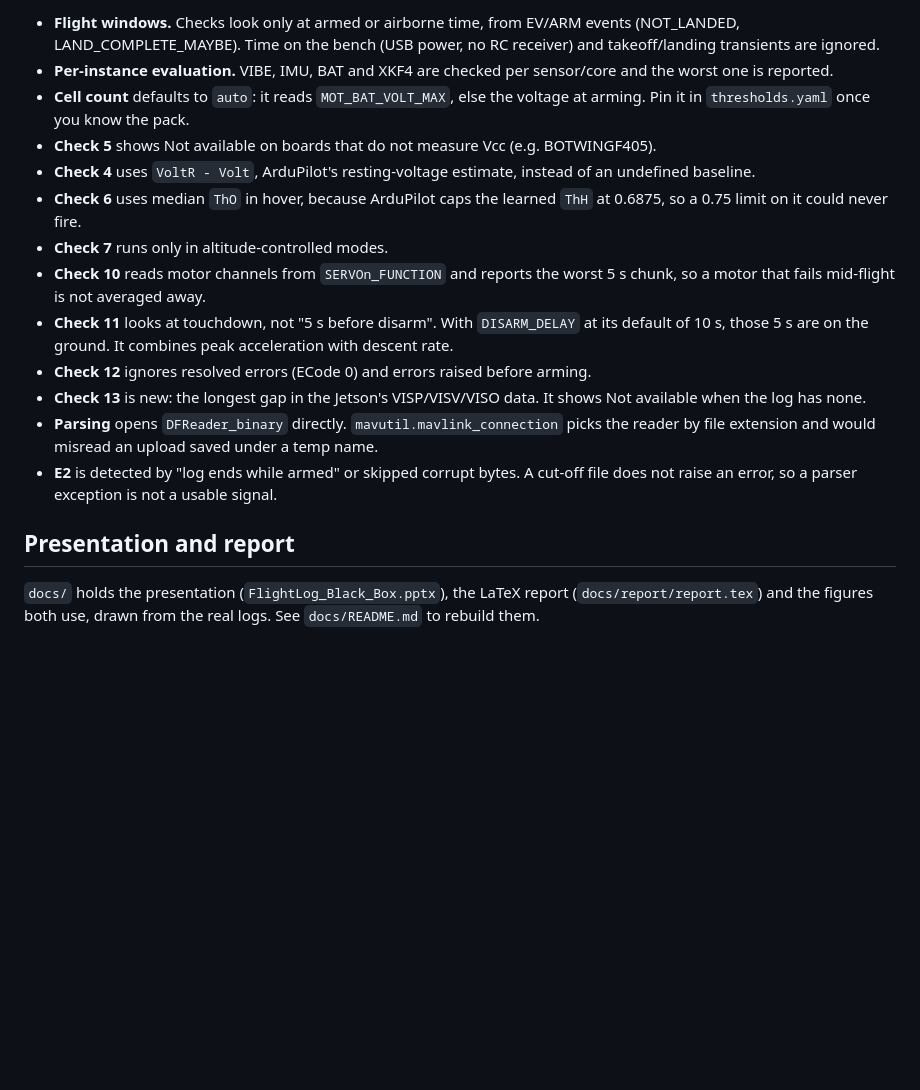
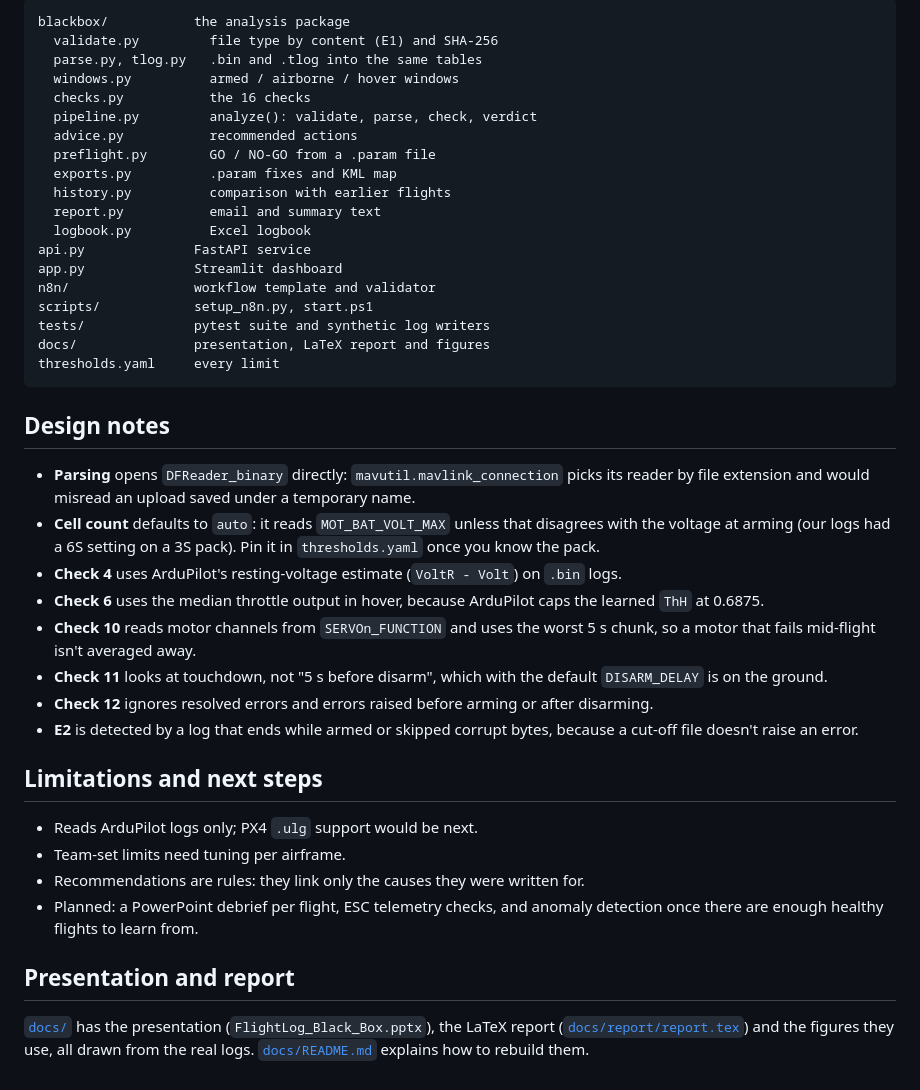
Before and after one commit to shmizi/flightlog-blackbox, a Markdown page: README.md, the part around one of its changes. Drawn GitHub-style; blank space fills up the shorter version.

````diff
--- a/README.md
+++ b/README.md
@@ -190,30 +222,51 @@ message formats. Put real logs in `tests/data/` as `T1_clean.bin`, `T2_vibration
 
-- **Flight windows.** Checks look only at armed or airborne time, from EV/ARM events
-  (NOT_LANDED, LAND_COMPLETE_MAYBE). Time on the bench (USB power, no RC receiver) and
-  takeoff/landing transients are ignored.
-- **Per-instance evaluation.** VIBE, IMU, BAT and XKF4 are checked per sensor/core and the worst
-  one is reported.
-- **Cell count** defaults to `auto`: it reads `MOT_BAT_VOLT_MAX`, else the voltage at arming.
-  Pin it in `thresholds.yaml` once you know the pack.
-- **Check 5** shows Not available on boards that do not measure Vcc (e.g. BOTWINGF405).
-- **Check 4** uses `VoltR - Volt`, ArduPilot's resting-voltage estimate, instead of an undefined
-  baseline.
-- **Check 6** uses median `ThO` in hover, because ArduPilot caps the learned `ThH` at 0.6875, so a
-  0.75 limit on it could never fire.
-- **Check 7** runs only in altitude-controlled modes.
-- **Check 10** reads motor channels from `SERVOn_FUNCTION` and reports the worst 5 s chunk, so a
-  motor that fails mid-flight is not averaged away.
-- **Check 11** looks at touchdown, not "5 s before disarm". With `DISARM_DELAY` at its default of
-  10 s, those 5 s are on the ground. It combines peak acceleration with descent rate.
-- **Check 12** ignores resolved errors (ECode 0) and errors raised before arming.
-- **Check 13** is new: the longest gap in the Jetson's VISP/VISV/VISO data. It shows Not available
-  when the log has none.
-- **Parsing** opens `DFReader_binary` directly. `mavutil.mavlink_connection` picks the reader by file
-  extension and would misread an upload saved under a temp name.
-- **E2** is detected by "log ends while armed" or skipped corrupt bytes. A cut-off file does not
-  raise an error, so a parser exception is not a usable signal.
+```
+blackbox/           the analysis package
+  validate.py         file type by content (E1) and SHA-256
+  parse.py, tlog.py   .bin and .tlog into the same tables
+  windows.py          armed / airborne / hover windows
+  checks.py           the 16 checks
+  pipeline.py         analyze(): validate, parse, check, verdict
+  advice.py           recommended actions
+  preflight.py        GO / NO-GO from a .param file
+  exports.py          .param fixes and KML map
+  history.py          comparison with earlier flights
+  report.py           email and summary text
+  logbook.py          Excel logbook
+api.py              FastAPI service
+app.py              Streamlit dashboard
+n8n/                workflow template and validator
+scripts/            setup_n8n.py, start.ps1
+tests/              pytest suite and synthetic log writers
+docs/               presentation, LaTeX report and figures
+thresholds.yaml     every limit
+```
+
+## Design notes
+
+- **Parsing** opens `DFReader_binary` directly: `mavutil.mavlink_connection` picks its reader by file extension
+  and would misread an upload saved under a temporary name.
+- **Cell count** defaults to `auto`: it reads `MOT_BAT_VOLT_MAX` unless that disagrees with the voltage at
+  arming (our logs had a 6S setting on a 3S pack). Pin it in `thresholds.yaml` once you know the pack.
+- **Check 4** uses ArduPilot's resting-voltage estimate (`VoltR - Volt`) on `.bin` logs.
+- **Check 6** uses the median throttle output in hover, because ArduPilot caps the learned `ThH` at 0.6875.
+- **Check 10** reads motor channels from `SERVOn_FUNCTION` and uses the worst 5 s chunk, so a motor that fails
+  mid-flight isn't averaged away.
+- **Check 11** looks at touchdown, not "5 s before disarm", which with the default `DISARM_DELAY` is on the ground.
+- **Check 12** ignores resolved errors and errors raised before arming or after disarming.
+- **E2** is detected by a log that ends while armed or skipped corrupt bytes, because a cut-off file doesn't
+  raise an error.
+
+## Limitations and next steps
+
+- Reads ArduPilot logs only; PX4 `.ulg` support would be next.
+- Team-set limits need tuning per airframe.
+- Recommendations are rules: they link only the causes they were written for.
+- Planned: a PowerPoint debrief per flight, ESC telemetry checks, and anomaly detection once there are enough
+  healthy flights to learn from.
 
 ## Presentation and report
 
-`docs/` holds the presentation (`FlightLog_Black_Box.pptx`), the LaTeX report (`docs/report/report.tex`)
-and the figures both use, drawn from the real logs. See `docs/README.md` to rebuild them.
+[`docs/`](docs) has the presentation (`FlightLog_Black_Box.pptx`), the LaTeX report
+([`docs/report/report.tex`](docs/report/report.tex)) and the figures they use, all drawn from the real logs.
+[`docs/README.md`](docs/README.md) explains how to rebuild them.
````
Also changed, not shown: other parts of README.md (+162 -130 lines).
